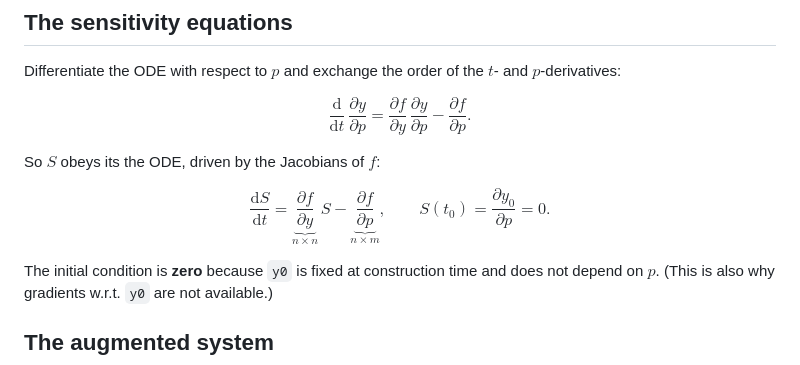
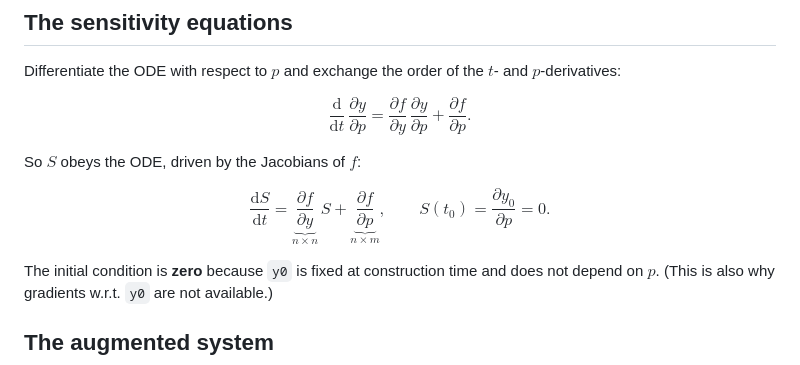
Before and after one commit to jackbmontgomery/diffsol-jax, a Markdown page: docs/gradients.md, the part around one of its changes. Rendered like a GitHub page.

Commit message:
docs: updated gradient maths error

```diff
--- a/docs/gradients.md
+++ b/docs/gradients.md
@@ -34,12 +34,12 @@ $$
 Differentiate the ODE with respect to $p$ and exchange the order of the $t$- and $p$-derivatives:
 
 $$ \frac{\mathrm{d}}{\mathrm{d}t}\,\frac{\partial y}{\partial p} = \frac{\partial f}{\partial
-y}\,\frac{\partial y}{\partial p} - \frac{\partial f}{\partial p}. $$
+y}\,\frac{\partial y}{\partial p} + \frac{\partial f}{\partial p}. $$
 
-So $S$ obeys its the ODE, driven by the Jacobians of $f$:
+So $S$ obeys the ODE, driven by the Jacobians of $f$:
 
 $$ \boxed{\; \frac{\mathrm{d}S}{\mathrm{d}t} = \underbrace{\frac{\partial f}{\partial y}}_{n \times
-n}\, S - \underbrace{\frac{\partial f}{\partial p}}_{n \times m}, \qquad S(t_0) = \frac{\partial
+n}\, S + \underbrace{\frac{\partial f}{\partial p}}_{n \times m}, \qquad S(t_0) = \frac{\partial
 y_0}{\partial p} = 0. \;} $$
 
 The initial condition is **zero** because `y0` is fixed at construction time and does not depend on
```
Also changed, not shown: other parts of docs/gradients.md (+1 -1 lines).
